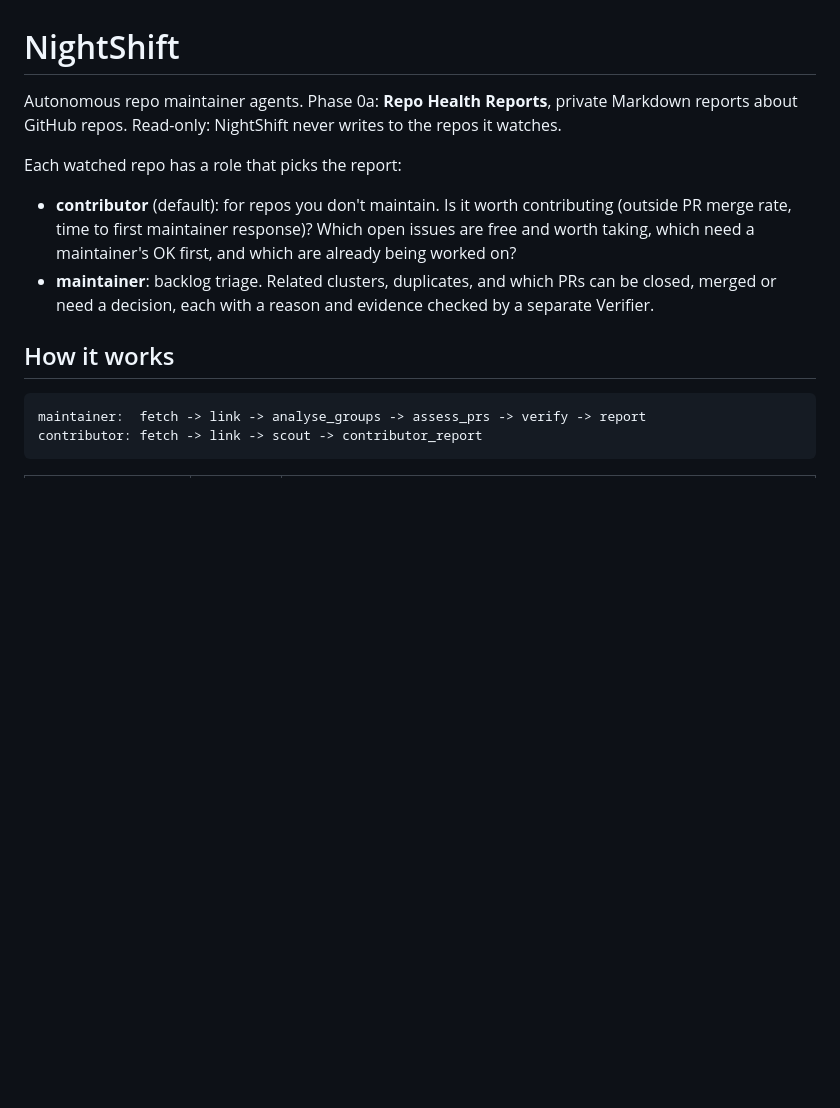
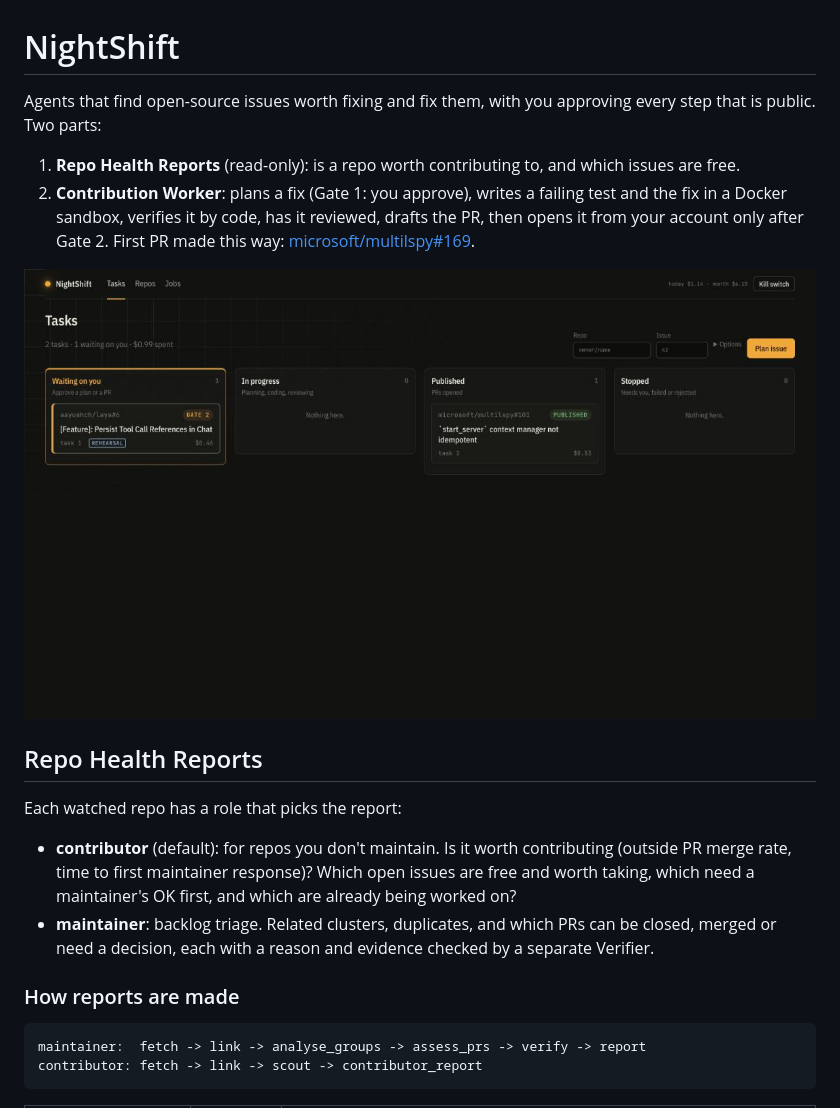
Before and after one commit to MaheshPulivarthi18/NightShift, a Markdown page: README.md, the part around one of its changes. Rendered like a GitHub page; pictures changed too: docs/screenshots/tasks-board.jpg (added); blank space fills up the shorter version.

````diff
--- a/README.md
+++ b/README.md
@@ -1,13 +1,24 @@
 # NightShift
 
-Autonomous repo maintainer agents. Phase 0a: **Repo Health Reports**, private Markdown reports about GitHub repos. Read-only: NightShift never writes to the repos it watches.
+Agents that find open-source issues worth fixing and fix them, with you approving every step that
+is public. Two parts:
+
+1. **Repo Health Reports** (read-only): is a repo worth contributing to, and which issues are free.
+2. **Contribution Worker**: plans a fix (Gate 1: you approve), writes a failing test and the fix in a
+   Docker sandbox, verifies it by code, has it reviewed, drafts the PR, then opens it from your
+   account only after Gate 2. First PR made this way:
+   [microsoft/multilspy#169](https://github.com/microsoft/multilspy/pull/169).
+
+![Task board](docs/screenshots/tasks-board.jpg)
+
+## Repo Health Reports
 
 Each watched repo has a role that picks the report:
 
 - **contributor** (default): for repos you don't maintain. Is it worth contributing (outside PR merge rate, time to first maintainer response)? Which open issues are free and worth taking, which need a maintainer's OK first, and which are already being worked on?
 - **maintainer**: backlog triage. Related clusters, duplicates, and which PRs can be closed, merged or need a decision, each with a reason and evidence checked by a separate Verifier.
 
-## How it works
+### How reports are made
 
 ```
 maintainer:  fetch -> link -> analyse_groups -> assess_prs -> verify -> report
````
Also changed, not shown: other parts of README.md (+11 -0 lines), docs/BACKLOG.md (added, +60 -0 lines), docs/screenshots/jobs.jpg (added), docs/screenshots/report.jpg (added), docs/screenshots/repos.jpg (added), docs/screenshots/task-gate2-verification.jpg (added), docs/screenshots/task-pr.jpg (added).
